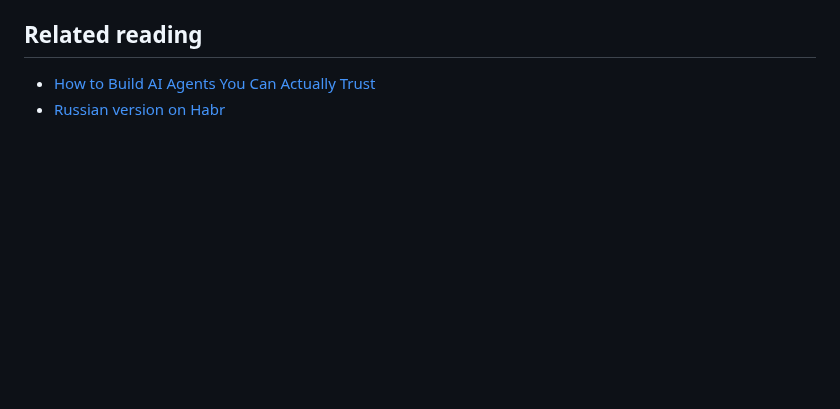
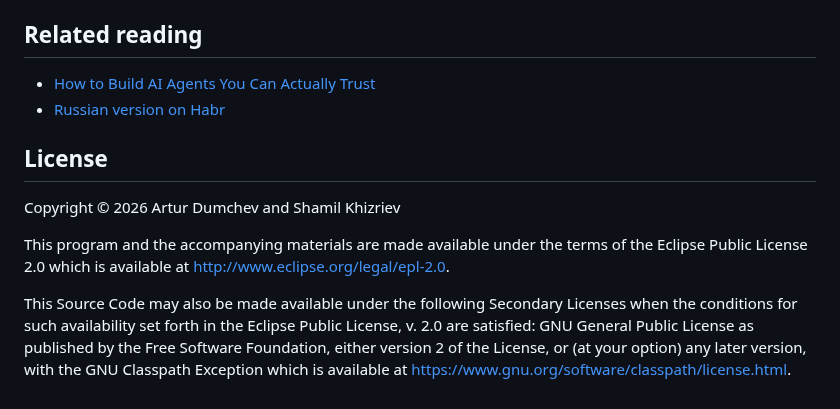
Before and after one commit to D00mch/souz, a Markdown page: README.md, the part around the change. Rendered like a GitHub page; blank space fills up the shorter version.

```diff
--- a/README.md
+++ b/README.md
@@ -503,3 +503,11 @@ See JetBrains Compose Multiplatform release docs for signing and notarization de
 
 - [How to Build AI Agents You Can Actually Trust](https://medium.com/@liverm0r/building-ai-agents-for-non-technical-users-50d24c3184a8)
 - [Russian version on Habr](https://habr.com/ru/articles/1010236/)
+
+## License
+
+Copyright © 2026 Artur Dumchev and Shamil Khizriev
+
+This program and the accompanying materials are made available under the terms of the Eclipse Public License 2.0 which is available at http://www.eclipse.org/legal/epl-2.0.
+
+This Source Code may also be made available under the following Secondary Licenses when the conditions for such availability set forth in the Eclipse Public License, v. 2.0 are satisfied: GNU General Public License as published by the Free Software Foundation, either version 2 of the License, or (at your option) any later version, with the GNU Classpath Exception which is available at https://www.gnu.org/software/classpath/license.html.
```
